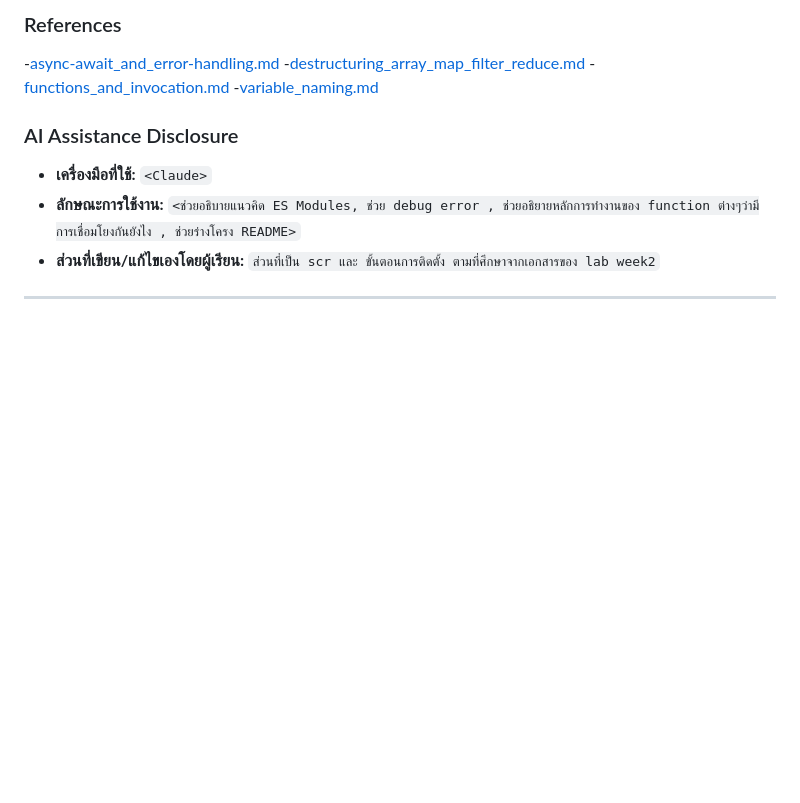
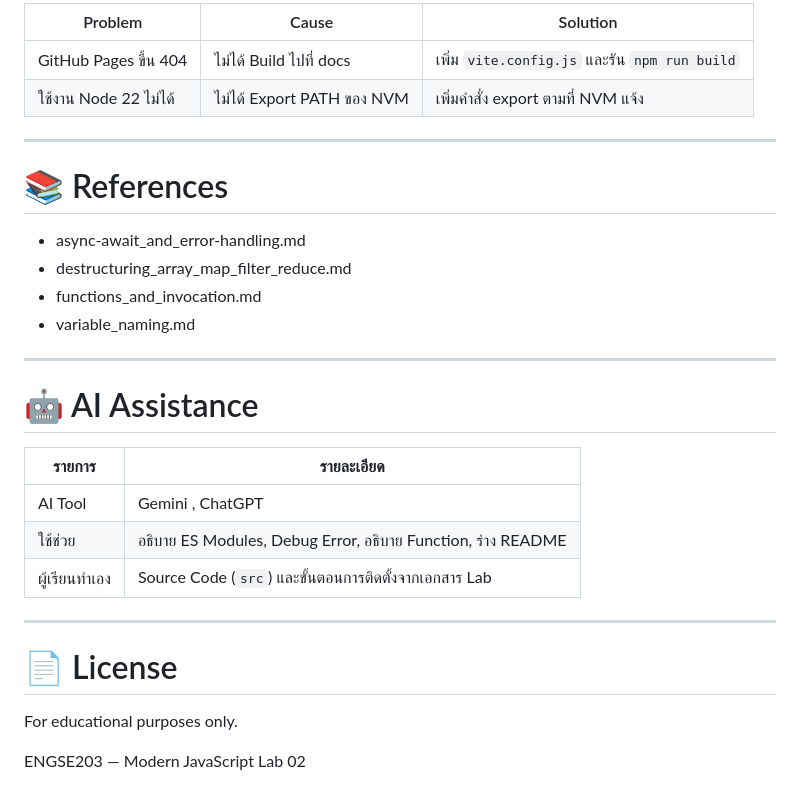
Before and after one commit to KittitatK/engse203-lab02-68543210019-4, a Markdown page: README.md, the part around one of its changes. Drawn GitHub-style; blank space fills up the shorter version.

```diff
--- a/README.md
+++ b/README.md
@@ -139,14 +175,32 @@ engse203-lab02-<student-id>/
 
-### References
--[async-await_and_error-handling.md](https://github.com/se-rmutl/engse203-lab/blob/main/labs/week-02-modern-javascript/docs/async-await_and_error-handling.md)
--[destructuring_array_map_filter_reduce.md](https://github.com/se-rmutl/engse203-lab/blob/main/labs/week-02-modern-javascript/docs/destructuring_array_map_filter_reduce.md)
--[functions_and_invocation.md](https://github.com/se-rmutl/engse203-lab/blob/main/labs/week-02-modern-javascript/docs/functions_and_invocation.md)
--[variable_naming.md](https://github.com/se-rmutl/engse203-lab/blob/main/labs/week-02-modern-javascript/docs/variable_naming.md)
-
-### AI Assistance Disclosure
-
-- **เครื่องมือที่ใช้:** `<Claude>`
-- **ลักษณะการใช้งาน:** `<ช่วยอธิบายแนวคิด ES Modules, ช่วย debug error , ช่วยอธิยายหลักการทำงานของ function ต่างๆว่ามีการเชื่อมโยงกันยังไง , ช่วยร่างโครง README>`
-- **ส่วนที่เขียน/แก้ไขเองโดยผู้เรียน:** `ส่วนที่เป็น scr และ ขั้นตอนการติดตั้ง ตามที่ศึกษาจากเอกสารของ lab week2`
+| Problem | Cause | Solution |
+|---------|-------|----------|
+| GitHub Pages ขึ้น 404 | ไม่ได้ Build ไปที่ docs | เพิ่ม `vite.config.js` และรัน `npm run build` |
+| ใช้งาน Node 22 ไม่ได้ | ไม่ได้ Export PATH ของ NVM | เพิ่มคำสั่ง export ตามที่ NVM แจ้ง |
 
 ---
+
+# 📚 References
+
+- async-await_and_error-handling.md
+- destructuring_array_map_filter_reduce.md
+- functions_and_invocation.md
+- variable_naming.md
+
+---
+
+# 🤖 AI Assistance
+
+| รายการ | รายละเอียด |
+|---------|------------|
+| AI Tool | Gemini , ChatGPT |
+| ใช้ช่วย | อธิบาย ES Modules, Debug Error, อธิบาย Function, ร่าง README |
+| ผู้เรียนทำเอง | Source Code (`src`) และขั้นตอนการติดตั้งจากเอกสาร Lab |
+
+---
+
+# 📄 License
+
+For educational purposes only.
+
+ENGSE203 — Modern JavaScript Lab 02
```
Also changed, not shown: other parts of README.md (+102 -66 lines).
